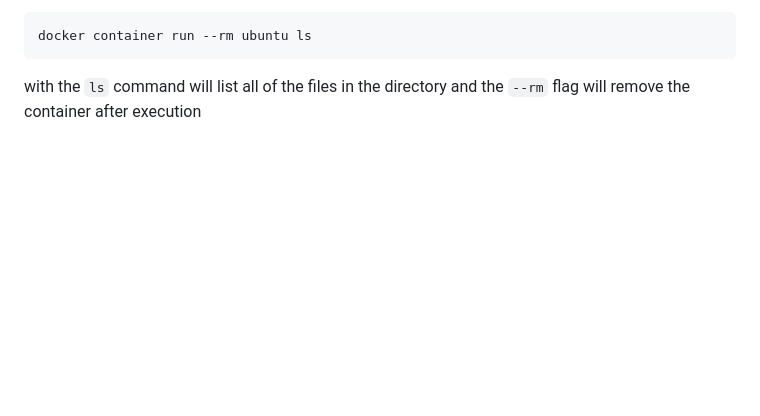
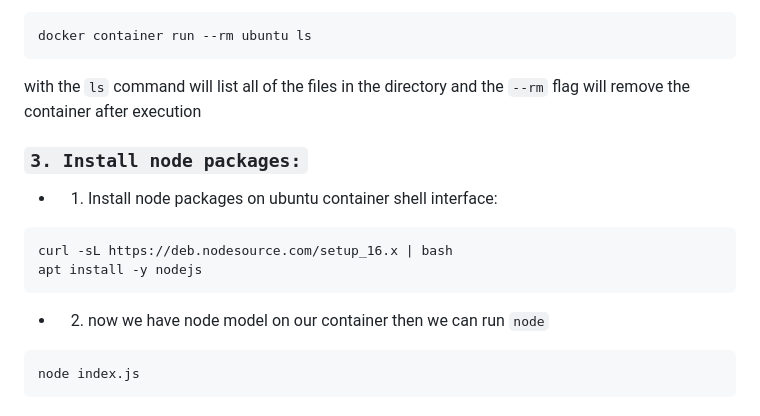
Before and after one commit to TuanDao-0110/container, a Markdown page: README.md, the part around the change. Drawn GitHub-style; blank space fills up the shorter version.

Commit message:
install node model to container

````diff
--- a/README.md
+++ b/README.md
@@ -106,3 +106,18 @@ RUN ["apt-get", "install", "-y", "vim"]
 docker container run --rm ubuntu ls
 ```
 with the `ls` command will list all of the files in the directory and the `--rm` flag will remove the container after execution
+
+
+### `3. Install node packages:`
+
+- 1. Install node packages on ubuntu container shell interface:
+
+```bash
+curl -sL https://deb.nodesource.com/setup_16.x | bash
+apt install -y nodejs
+```
+- 2. now we have node model on our container then we can run `node`
+
+```bash
+node index.js
+```
````
